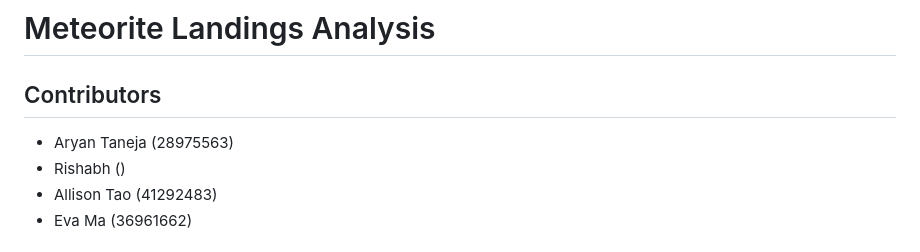
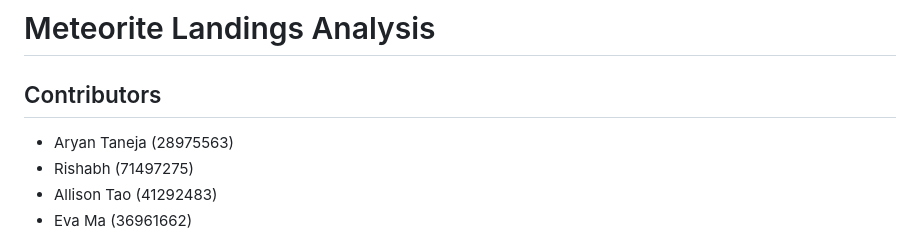
Before and after one commit to UBC-DSCI-310-2025W2/dsci-310-group-14, a Markdown page: README.md, the part around the change. Drawn GitHub-style.

Commit message:
added student numbers

```diff
--- a/README.md
+++ b/README.md
@@ -11,7 +11,7 @@ curl -o "https://data.nasa.gov/docs/legacy/meteorite_landings/Meteorite_Landings
 ## Contributors
 
 - Aryan Taneja (28975563)
-- Rishabh ()
+- Rishabh (71497275)
 - Allison Tao (41292483)
 - Eva Ma (36961662)
 
```
